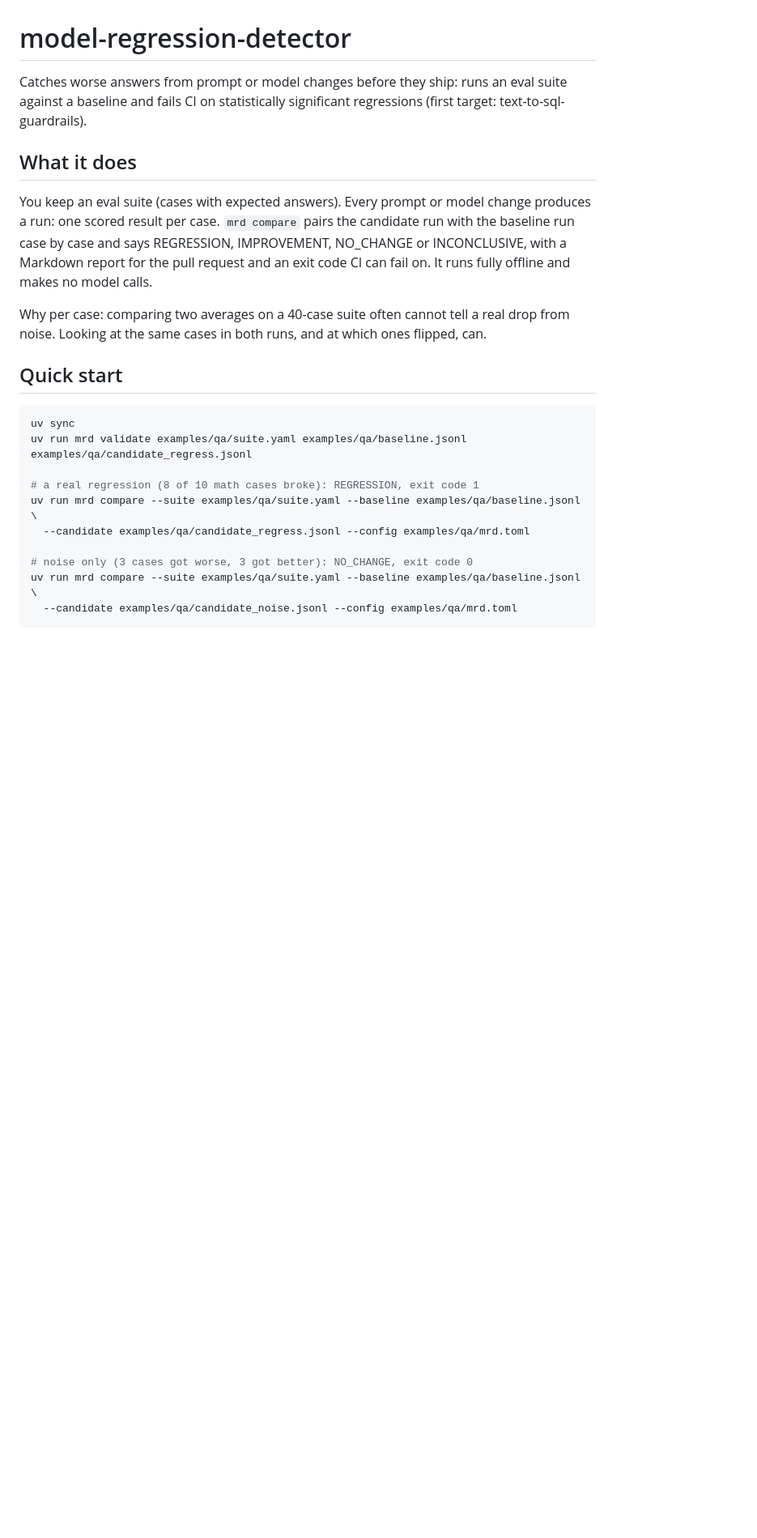
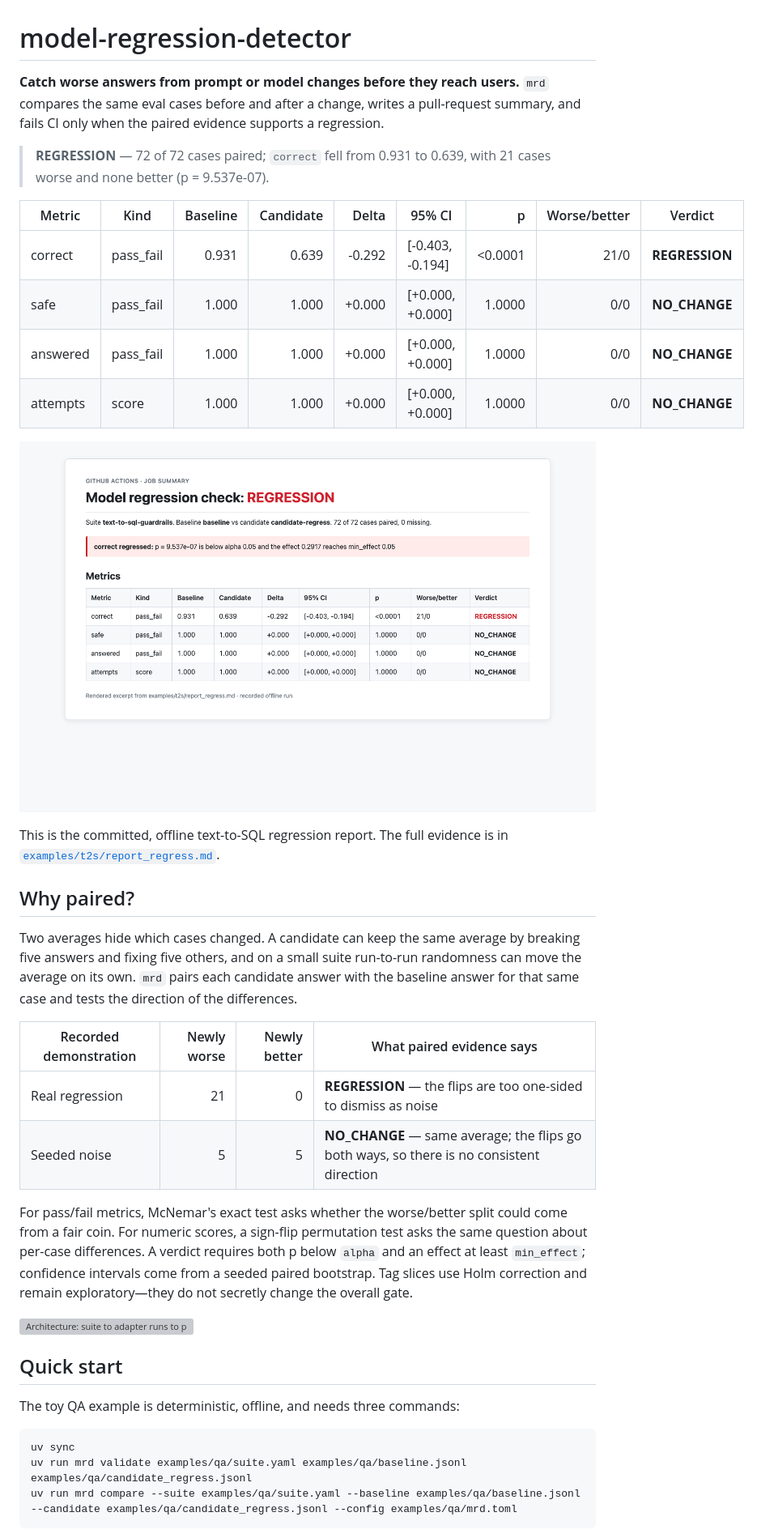
Before and after one commit to BahaBerkPancar/model-regression-detector, a Markdown page: README.md, the part around one of its changes. Shown at 81% size. Rendered like a GitHub page; pictures changed too: docs/job-summary.png (added); blank space fills up the shorter version; grey boxes are pictures that could not be loaded.

````diff
--- a/README.md
+++ b/README.md
@@ -1,25 +1,51 @@
 # model-regression-detector
 
-Catches worse answers from prompt or model changes before they ship: runs an eval suite against a baseline and fails CI on statistically significant regressions (first target: text-to-sql-guardrails).
+**Catch worse answers from prompt or model changes before they reach users.** `mrd` compares the
+same eval cases before and after a change, writes a pull-request summary, and fails CI only when
+the paired evidence supports a regression.
 
-## What it does
+> **REGRESSION** — 72 of 72 cases paired; `correct` fell from 0.931 to 0.639, with 21 cases worse
+> and none better (p = 9.537e-07).
 
-You keep an eval suite (cases with expected answers). Every prompt or model change produces a run: one scored result per case. `mrd compare` pairs the candidate run with the baseline run case by case and says REGRESSION, IMPROVEMENT, NO_CHANGE or INCONCLUSIVE, with a Markdown report for the pull request and an exit code CI can fail on. It runs fully offline and makes no model calls.
+| Metric | Kind | Baseline | Candidate | Delta | 95% CI | p | Worse/better | Verdict |
+| --- | --- | ---: | ---: | ---: | --- | ---: | ---: | --- |
+| correct | pass_fail | 0.931 | 0.639 | -0.292 | [-0.403, -0.194] | <0.0001 | 21/0 | **REGRESSION** |
+| safe | pass_fail | 1.000 | 1.000 | +0.000 | [+0.000, +0.000] | 1.0000 | 0/0 | **NO_CHANGE** |
+| answered | pass_fail | 1.000 | 1.000 | +0.000 | [+0.000, +0.000] | 1.0000 | 0/0 | **NO_CHANGE** |
+| attempts | score | 1.000 | 1.000 | +0.000 | [+0.000, +0.000] | 1.0000 | 0/0 | **NO_CHANGE** |
 
-Why per case: comparing two averages on a 40-case suite often cannot tell a real drop from noise. Looking at the same cases in both runs, and at which ones flipped, can.
+![Rendered GitHub job summary showing a regression](docs/job-summary.png)
+
+This is the committed, offline text-to-SQL regression report. The full evidence is in
+[`examples/t2s/report_regress.md`](examples/t2s/report_regress.md).
+
+## Why paired?
+
+Two averages hide which cases changed. A candidate can keep the same average by breaking five
+answers and fixing five others, and on a small suite run-to-run randomness can move the average on its
+own. `mrd` pairs each candidate answer with the baseline answer for that same case
+and tests the direction of the differences.
+
+| Recorded demonstration | Newly worse | Newly better | What paired evidence says |
+| --- | ---: | ---: | --- |
+| Real regression | 21 | 0 | **REGRESSION** — the flips are too one-sided to dismiss as noise |
+| Seeded noise | 5 | 5 | **NO_CHANGE** — same average; the flips go both ways, so there is no consistent direction |
+
+For pass/fail metrics, McNemar's exact test asks whether the worse/better split could come from a
+fair coin. For numeric scores, a sign-flip permutation test asks the same question about per-case
+differences. A verdict requires both p below `alpha` and an effect at least `min_effect`; confidence
+intervals come from a seeded paired bootstrap. Tag slices use Holm correction and remain
+exploratory—they do not secretly change the overall gate.
+
+![Architecture: suite to adapter runs to paired comparison to verdict to CI gate](docs/architecture.svg)
 
 ## Quick start
+
+The toy QA example is deterministic, offline, and needs three commands:
 
 ```bash
 uv sync
 uv run mrd validate examples/qa/suite.yaml examples/qa/baseline.jsonl examples/qa/candidate_regress.jsonl
-
-# a real regression (8 of 10 math cases broke): REGRESSION, exit code 1
-uv run mrd compare --suite examples/qa/suite.yaml --baseline examples/qa/baseline.jsonl \
-  --candidate examples/qa/candidate_regress.jsonl --config examples/qa/mrd.toml
-
-# noise only (3 cases got worse, 3 got better): NO_CHANGE, exit code 0
-uv run mrd compare --suite examples/qa/suite.yaml --baseline examples/qa/baseline.jsonl \
-  --candidate examples/qa/candidate_noise.jsonl --config examples/qa/mrd.toml
+uv run mrd compare --suite examples/qa/suite.yaml --baseline examples/qa/baseline.jsonl --candidate examples/qa/candidate_regress.jsonl --config examples/qa/mrd.toml
 ```
 
````
Also changed, not shown: other parts of README.md (+74 -93 lines), CHANGELOG.md (+6 -0 lines), DECISIONS.md (+19 -0 lines), 7 other files.
